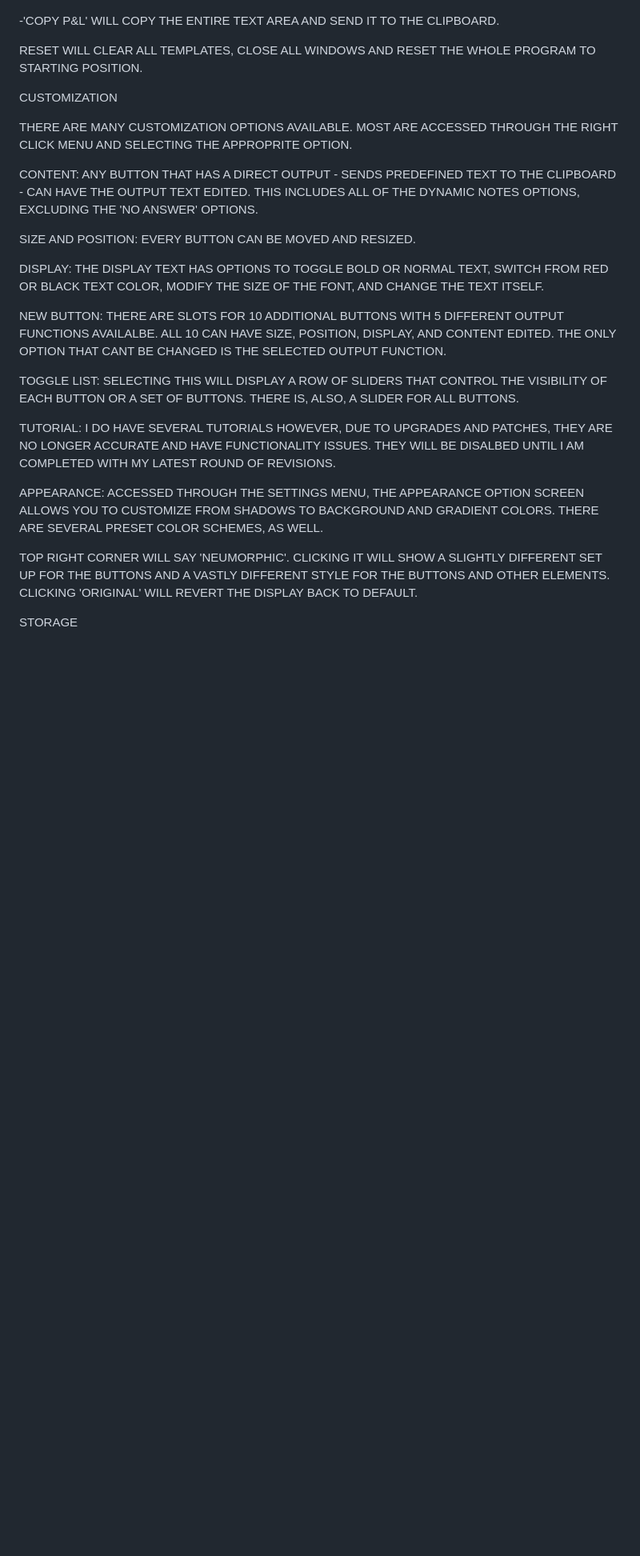
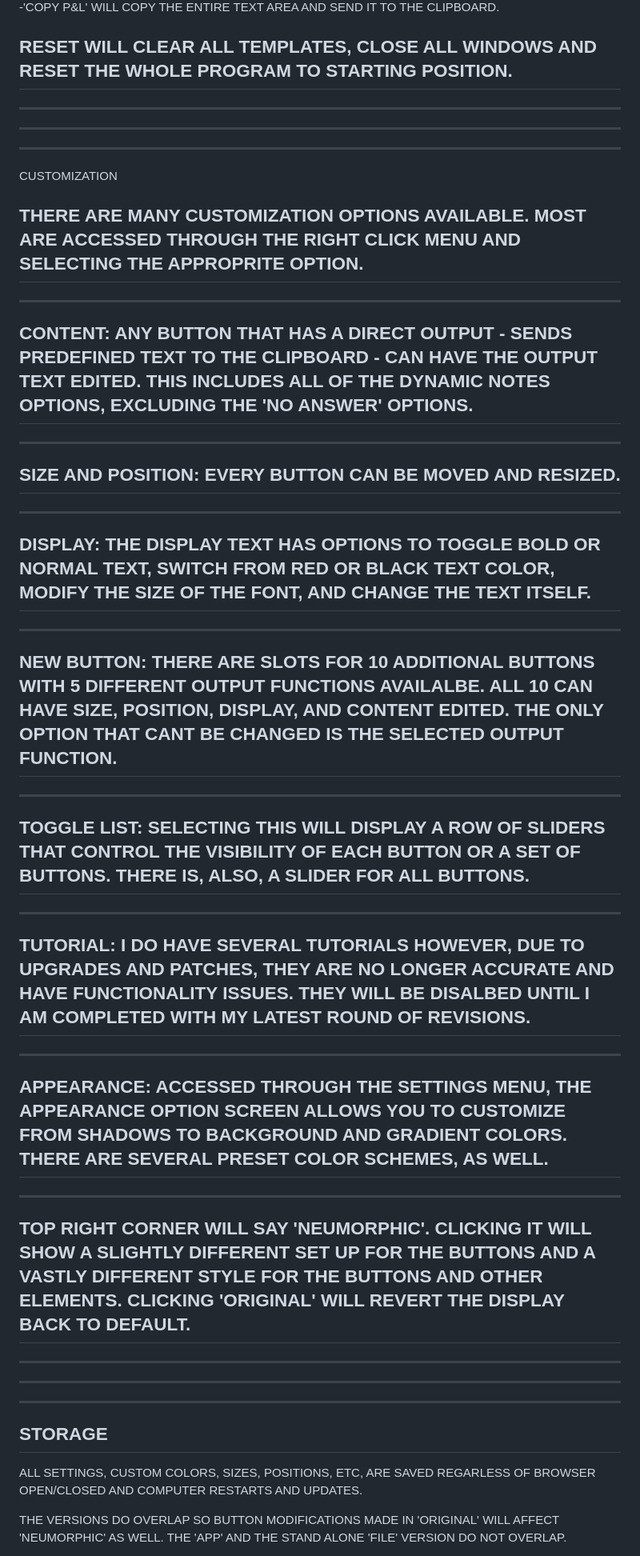
Before and after one commit to AdjusterConsole/AdjusterConsole.github.io, a Markdown page: README.md, the part around the change printed below. Shown: that part at 80% size. Drawn GitHub-style; blank space fills up the shorter version.

```diff
--- a/README.md
+++ b/README.md
@@ -138,48 +175,84 @@ AAS FLUID PRICING SHEET. CLICK THE X TO CLOSE.
 
 RESET WILL CLEAR ALL TEMPLATES, CLOSE ALL WINDOWS AND RESET THE WHOLE PROGRAM TO
 STARTING POSITION.
+-----------------------------------------------------
 
 
-
+-----------------------------------------------------
+-----------------------------------------------------
+-----------------------------------------------------
 CUSTOMIZATION
 
 THERE ARE MANY CUSTOMIZATION OPTIONS AVAILABLE. MOST ARE ACCESSED THROUGH THE RIGHT CLICK MENU
 AND SELECTING THE APPROPRITE OPTION.
+-----------------------------------------------------
 
+
+-----------------------------------------------------
 CONTENT:
 ANY BUTTON THAT HAS A DIRECT OUTPUT - SENDS PREDEFINED TEXT TO THE CLIPBOARD -
 CAN HAVE THE OUTPUT TEXT EDITED. THIS INCLUDES ALL OF THE DYNAMIC NOTES OPTIONS,
 EXCLUDING THE 'NO ANSWER' OPTIONS.
+-----------------------------------------------------
 
+
+-----------------------------------------------------
 SIZE AND POSITION:
 EVERY BUTTON CAN BE MOVED AND RESIZED.
+-----------------------------------------------------
 
+
+-----------------------------------------------------
 DISPLAY:
 THE DISPLAY TEXT HAS OPTIONS TO TOGGLE BOLD OR NORMAL TEXT, SWITCH FROM RED OR BLACK TEXT COLOR,
 MODIFY THE SIZE OF THE FONT, AND CHANGE THE TEXT ITSELF.
+-----------------------------------------------------
 
+
+-----------------------------------------------------
 NEW BUTTON:
 THERE ARE SLOTS FOR 10 ADDITIONAL BUTTONS WITH 5 DIFFERENT OUTPUT FUNCTIONS AVAILALBE.
 ALL 10 CAN HAVE SIZE, POSITION, DISPLAY, AND CONTENT EDITED. THE ONLY OPTION THAT CANT BE
 CHANGED IS THE SELECTED OUTPUT FUNCTION.
+-----------------------------------------------------
 
+
+-----------------------------------------------------
 TOGGLE LIST:
 SELECTING THIS WILL DISPLAY A ROW OF SLIDERS THAT CONTROL THE VISIBILITY OF EACH BUTTON OR
 A SET OF BUTTONS. THERE IS, ALSO, A SLIDER FOR ALL BUTTONS.
+-----------------------------------------------------
 
+
+-----------------------------------------------------
 TUTORIAL:
 I DO HAVE SEVERAL TUTORIALS HOWEVER, DUE TO UPGRADES AND PATCHES, THEY ARE NO LONGER ACCURATE
 AND HAVE FUNCTIONALITY ISSUES. THEY WILL BE DISALBED UNTIL I AM COMPLETED WITH MY LATEST ROUND OF REVISIONS.
+-----------------------------------------------------
 
+
+-----------------------------------------------------
 APPEARANCE:
 ACCESSED THROUGH THE SETTINGS MENU, THE APPEARANCE OPTION SCREEN ALLOWS YOU TO CUSTOMIZE
 FROM SHADOWS TO BACKGROUND AND GRADIENT COLORS. THERE ARE SEVERAL PRESET COLOR SCHEMES, AS WELL.
+-----------------------------------------------------
 
+
+-----------------------------------------------------
 TOP RIGHT CORNER WILL SAY 'NEUMORPHIC'. CLICKING IT WILL SHOW A SLIGHTLY DIFFERENT SET UP
 FOR THE BUTTONS AND A VASTLY DIFFERENT STYLE FOR THE BUTTONS AND OTHER ELEMENTS. CLICKING
 'ORIGINAL' WILL REVERT THE DISPLAY BACK TO DEFAULT.
+-----------------------------------------------------
 
 
+-----------------------------------------------------
+-----------------------------------------------------
+-----------------------------------------------------
+STORAGE
+-----------------------------------------------------
+ALL SETTINGS, CUSTOM COLORS, SIZES, POSITIONS, ETC, ARE SAVED REGARLESS OF BROWSER OPEN/CLOSED
+AND COMPUTER RESTARTS AND UPDATES.
 
-STORAGE
+THE VERSIONS DO OVERLAP SO BUTTON MODIFICATIONS MADE IN 'ORIGINAL' WILL AFFECT 'NEUMORPHIC' AS WELL.
+THE 'APP' AND THE STAND ALONE 'FILE' VERSION DO NOT OVERLAP.
 
```
Also changed, not shown: other parts of README.md (+103 -41 lines).
